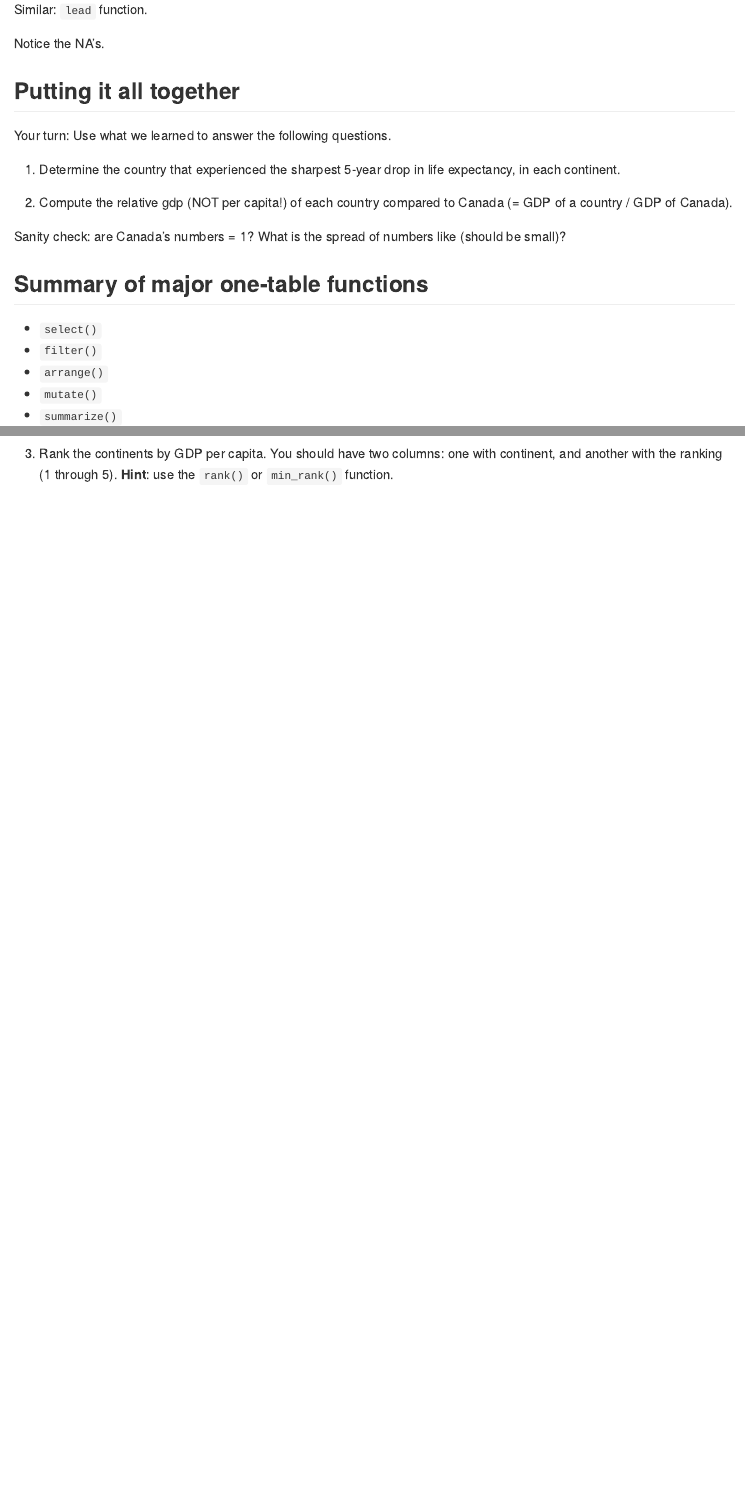
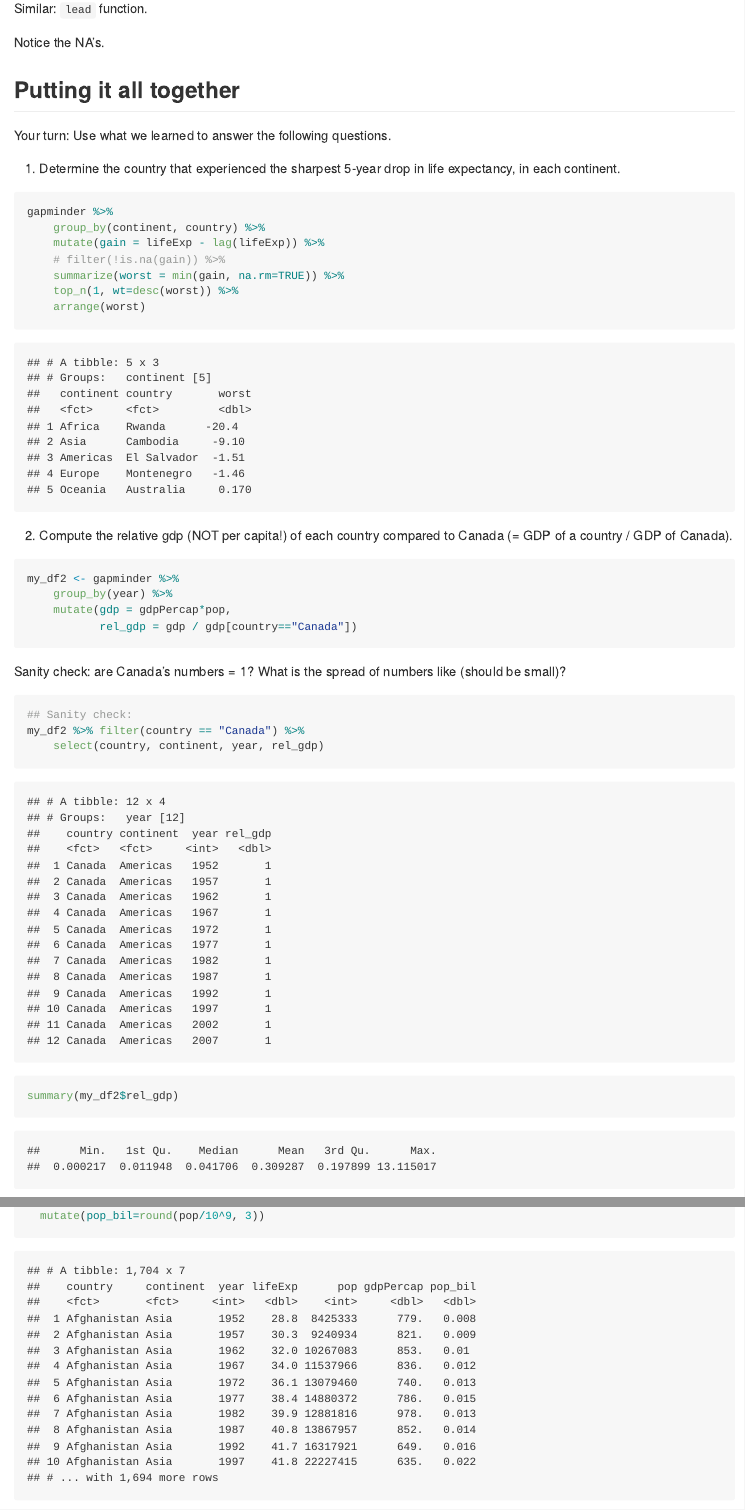
Before and after one commit to slumnitz/STAT545_participation, an R Markdown document (cm008/cm008-exercise.Rmd): the page in a window 1100 px wide, from 8970 px down before the commit and from 10790 px down after it, so that both start at the same text, and a second part further down, joined at a grey line. The pictures show the output file cm008/cm008-exercise.md that the author committed with the source, drawn offline in the style of GitHub.

Commit message:
finish cm008

````diff
--- a/cm008/cm008-exercise.Rmd
+++ b/cm008/cm008-exercise.Rmd
@@ -198,16 +208,33 @@ Your turn: Use what we learned to answer the following questions.
 1. Determine the country that experienced the sharpest 5-year drop in life expectancy, in each continent.
 
 ```{r}
-
+gapminder %>%
+    group_by(continent, country) %>%
+    mutate(gain = lifeExp - lag(lifeExp)) %>%
+    # filter(!is.na(gain)) %>%
+    summarize(worst = min(gain, na.rm=TRUE)) %>%
+    top_n(1, wt=desc(worst)) %>%
+    arrange(worst)
 ```
 
 2. Compute the relative gdp (NOT per capita!) of each country compared to Canada (= GDP of a country / GDP of Canada).
 
 ```{r}
-
+my_df2 <- gapminder %>%
+    group_by(year) %>%
+    mutate(gdp = gdpPercap*pop,
+           rel_gdp = gdp / gdp[country=="Canada"])
 ```
 
 Sanity check: are Canada's numbers = 1? What is the spread of numbers like (should be small)?
+
+```{r}
+## Sanity check:
+my_df2 %>% filter(country == "Canada") %>%
+    select(country, continent, year, rel_gdp)
+summary(my_df2$rel_gdp)
+```
+
 
 ## Summary of major one-table functions
 
@@ -229,3 +258,8 @@ Practice these concepts in the following exercises. It might help you to first i
+  mutate(pop_bil=round(pop/10^9, 3))
+```
+
+
 2. Compute the change in population from 1962 to 1972 for each country.
 
+
 3. Rank the continents by GDP per capita. You should have two columns: one with continent, and another with the ranking (1 through 5). __Hint__: use the `rank()` or `min_rank()` function.
````
Also changed, not shown: cm008/cm008-exercise.md, cm008/cm008-exercise.Rmd (18 more changed lines).
